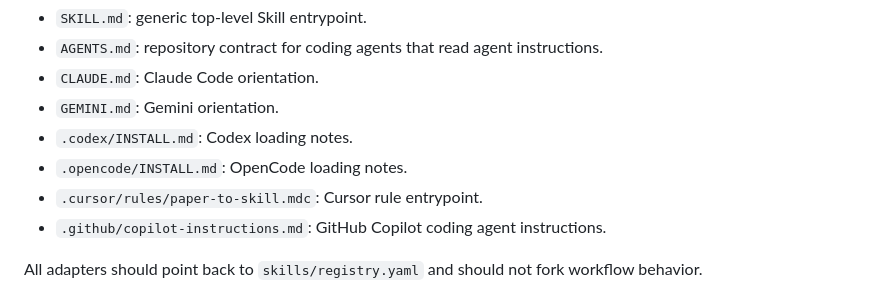
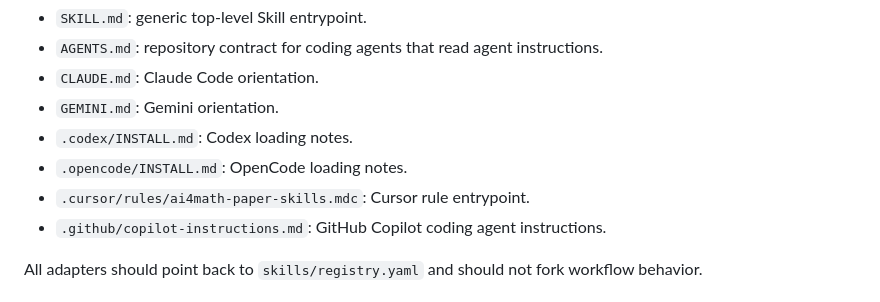
Before and after one commit to VeryMath/AI4Math-Paper-Reading, a Markdown page: skills/paper-to-skill/README.md, the part around the change. Drawn GitHub-style.

Commit message:
docs: 修正 paper-to-skill 的 Cursor 入口文件名

```diff
--- a/skills/paper-to-skill/README.md
+++ b/skills/paper-to-skill/README.md
@@ -138,7 +138,7 @@ The shared product is the Skill layer under `skills/`. Platform-specific files a
 - `GEMINI.md`: Gemini orientation.
 - `.codex/INSTALL.md`: Codex loading notes.
 - `.opencode/INSTALL.md`: OpenCode loading notes.
-- `.cursor/rules/paper-to-skill.mdc`: Cursor rule entrypoint.
+- `.cursor/rules/ai4math-paper-skills.mdc`: Cursor rule entrypoint.
 - `.github/copilot-instructions.md`: GitHub Copilot coding agent instructions.
 
 All adapters should point back to `skills/registry.yaml` and should not fork workflow behavior.
```
